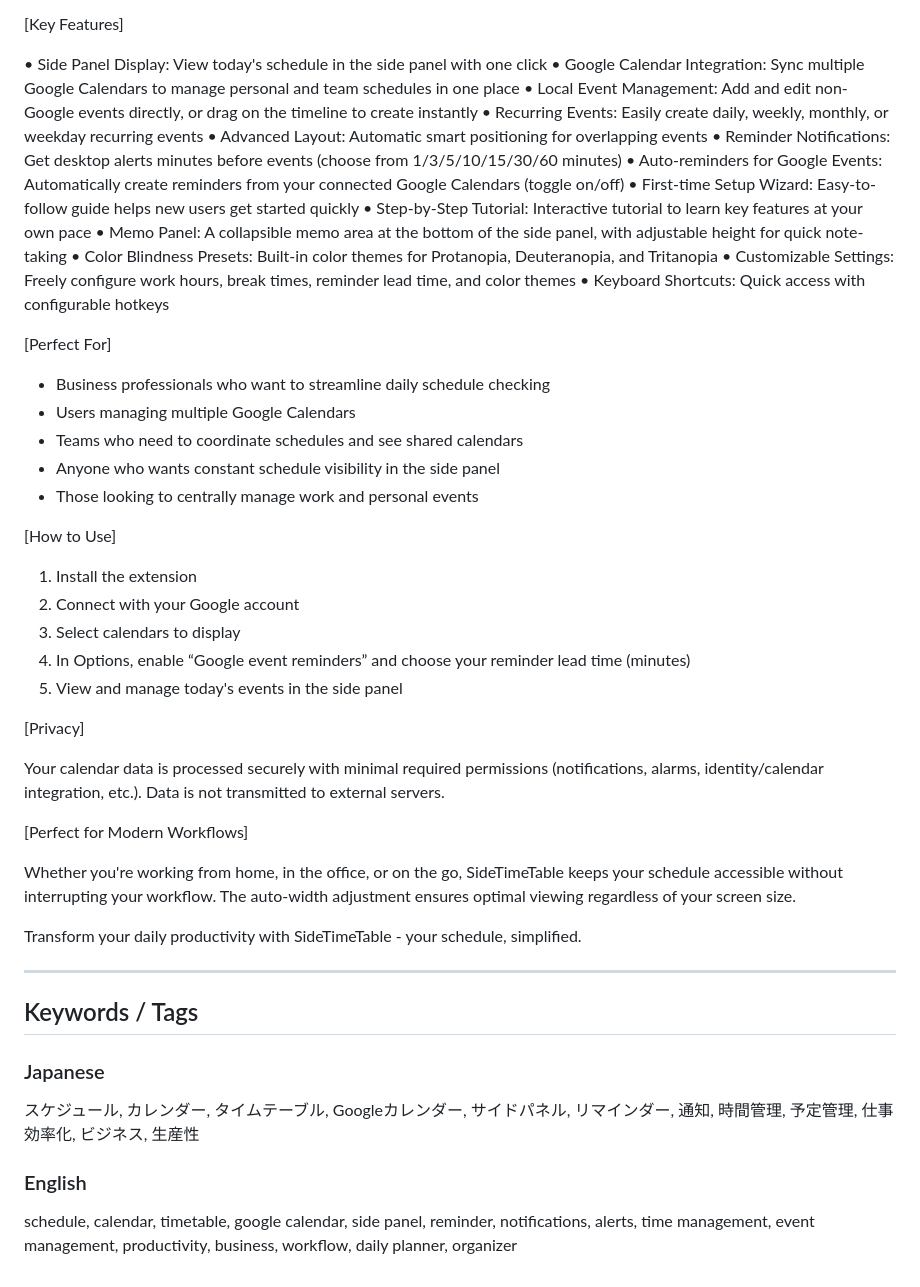
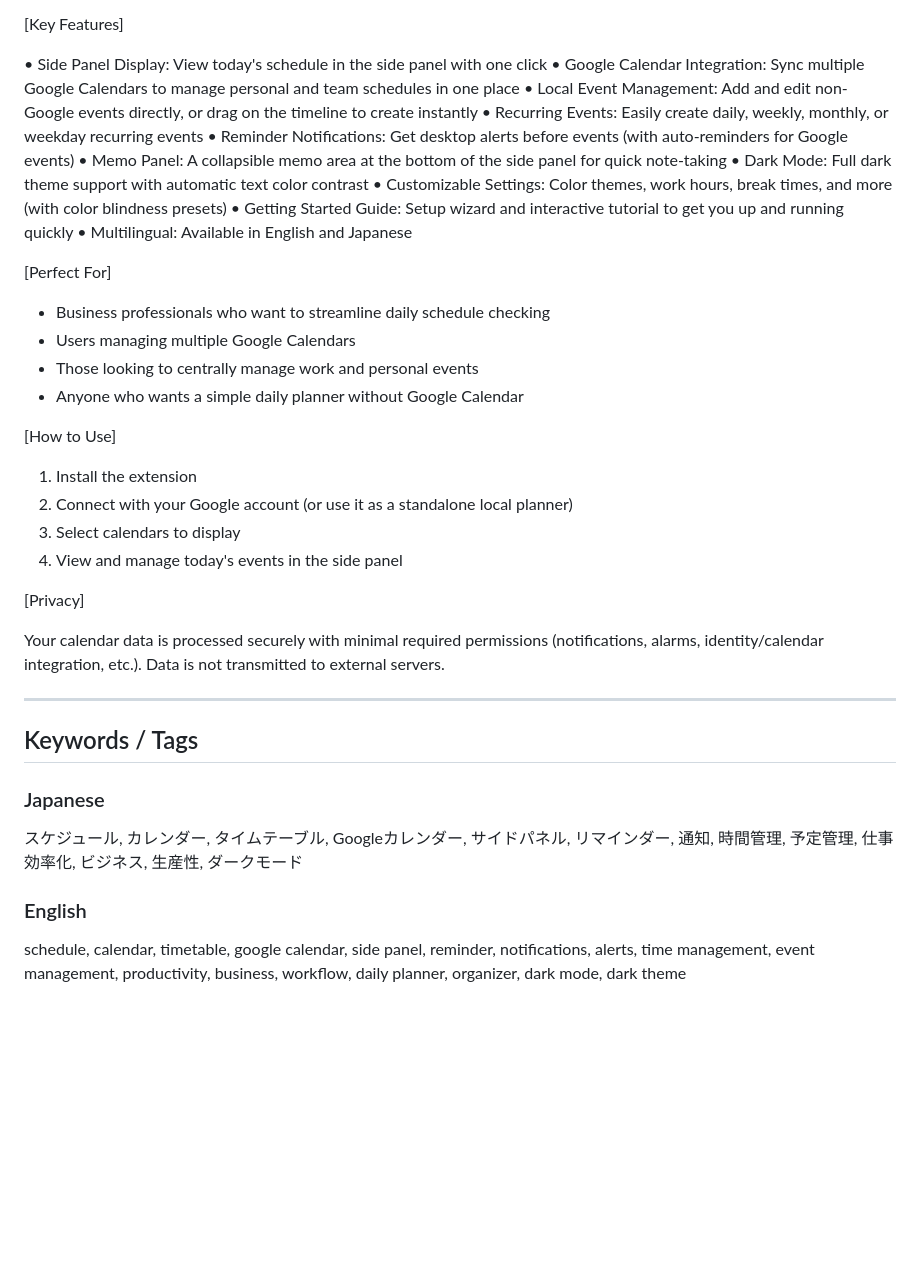
Before and after one commit to badfalcon/SideTimeTable, a Markdown page: store-descriptions.md, the part around one of its changes. Rendered like a GitHub page; blank space fills up the shorter version.

Commit message:
refactor: streamline feature descriptions, add dark mode and localization details

```diff
--- a/store-descriptions.md
+++ b/store-descriptions.md
@@ -66,48 +61,37 @@ SideTimeTable is a Chrome extension that lets you quickly view and manage today'
 • Google Calendar Integration: Sync multiple Google Calendars to manage personal and team schedules in one place
 • Local Event Management: Add and edit non-Google events directly, or drag on the timeline to create instantly
 • Recurring Events: Easily create daily, weekly, monthly, or weekday recurring events
-• Advanced Layout: Automatic smart positioning for overlapping events
-• Reminder Notifications: Get desktop alerts minutes before events (choose from 1/3/5/10/15/30/60 minutes)
-• Auto-reminders for Google Events: Automatically create reminders from your connected Google Calendars (toggle on/off)
-• First-time Setup Wizard: Easy-to-follow guide helps new users get started quickly
-• Step-by-Step Tutorial: Interactive tutorial to learn key features at your own pace
-• Memo Panel: A collapsible memo area at the bottom of the side panel, with adjustable height for quick note-taking
-• Color Blindness Presets: Built-in color themes for Protanopia, Deuteranopia, and Tritanopia
-• Customizable Settings: Freely configure work hours, break times, reminder lead time, and color themes
-• Keyboard Shortcuts: Quick access with configurable hotkeys
+• Reminder Notifications: Get desktop alerts before events (with auto-reminders for Google events)
+• Memo Panel: A collapsible memo area at the bottom of the side panel for quick note-taking
+• Dark Mode: Full dark theme support with automatic text color contrast
+• Customizable Settings: Color themes, work hours, break times, and more (with color blindness presets)
+• Getting Started Guide: Setup wizard and interactive tutorial to get you up and running quickly
+• Multilingual: Available in English and Japanese
 
 [Perfect For]
 
 - Business professionals who want to streamline daily schedule checking
 - Users managing multiple Google Calendars
-- Teams who need to coordinate schedules and see shared calendars
-- Anyone who wants constant schedule visibility in the side panel
 - Those looking to centrally manage work and personal events
+- Anyone who wants a simple daily planner without Google Calendar
 
 [How to Use]
 
 1. Install the extension
-2. Connect with your Google account
+2. Connect with your Google account (or use it as a standalone local planner)
 3. Select calendars to display
-4. In Options, enable “Google event reminders” and choose your reminder lead time (minutes)
-5. View and manage today's events in the side panel
+4. View and manage today's events in the side panel
 
 [Privacy]
 
 Your calendar data is processed securely with minimal required permissions (notifications, alarms, identity/calendar integration, etc.). Data is not transmitted to external servers.
-
-[Perfect for Modern Workflows]
-
-Whether you're working from home, in the office, or on the go, SideTimeTable keeps your schedule accessible without interrupting your workflow. The auto-width adjustment ensures optimal viewing regardless of your screen size.
-
-Transform your daily productivity with SideTimeTable - your schedule, simplified.
 
 ---
 
 ## Keywords / Tags
 
 ### Japanese
-スケジュール, カレンダー, タイムテーブル, Googleカレンダー, サイドパネル, リマインダー, 通知, 時間管理, 予定管理, 仕事効率化, ビジネス, 生産性
+スケジュール, カレンダー, タイムテーブル, Googleカレンダー, サイドパネル, リマインダー, 通知, 時間管理, 予定管理, 仕事効率化, ビジネス, 生産性, ダークモード
 
 ### English
-schedule, calendar, timetable, google calendar, side panel, reminder, notifications, alerts, time management, event management, productivity, business, workflow, daily planner, organizer
+schedule, calendar, timetable, google calendar, side panel, reminder, notifications, alerts, time management, event management, productivity, business, workflow, daily planner, organizer, dark mode, dark theme
```
Also changed, not shown: other parts of store-descriptions.md (+9 -14 lines).
